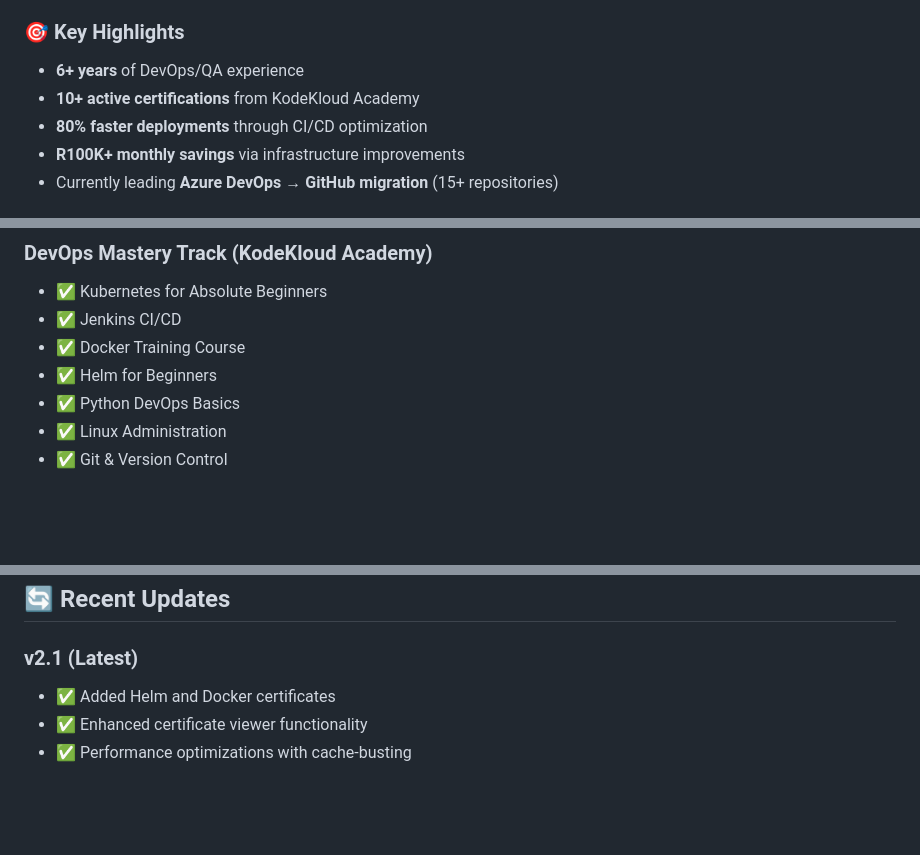
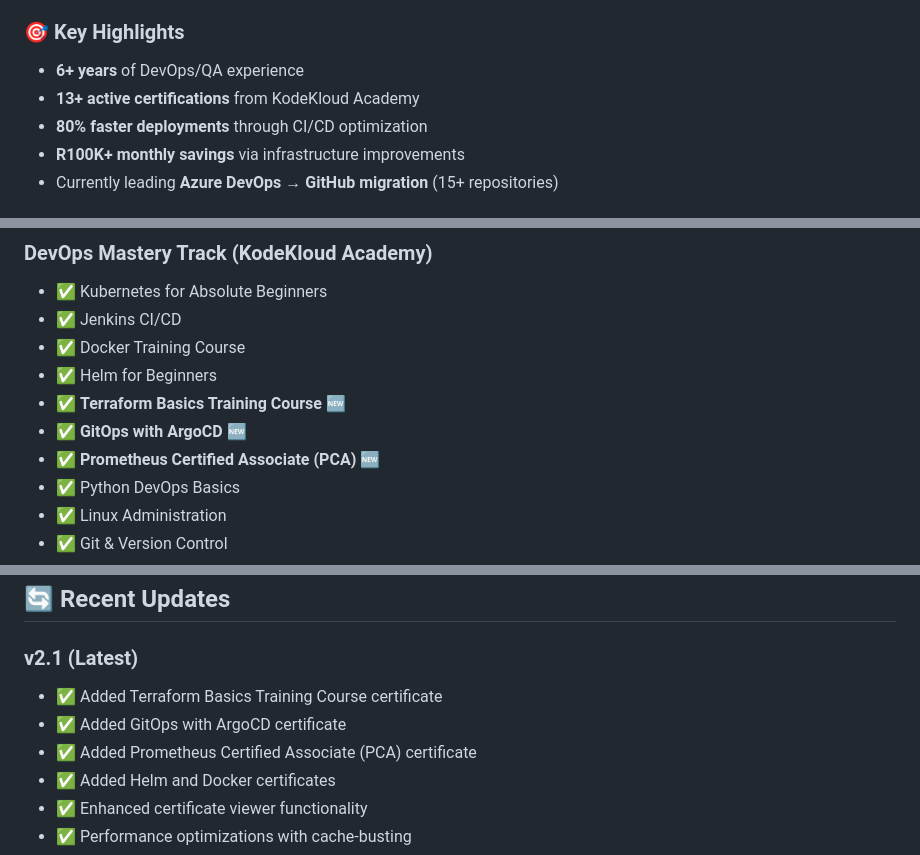
Before and after one commit to stewartburton/stewartburton.github.io, a Markdown page: README.md, 3 parts joined by grey strips. Rendered like a GitHub page; blank space fills up the shorter version.

Commit message:
docs: Update README with three new KodeKloud certifications
- Add Terraform Basics Training Course to DevOps Mastery Track
- Add GitOps with ArgoCD to DevOps Mastery Track
- Add Prometheus Certified Associate (PCA) to DevOps Mastery Track
- Update certification count from 10+ to 13+
- Update Recent Updates section with new certificate additions

🤖 Generated with [Claude Code](https://claude.ai/code)

Co-Authored-By: Claude <noreply@anthropic.com>

```diff
--- a/README.md
+++ b/README.md
@@ -12,7 +12,7 @@ This portfolio website showcases my journey as a DevOps Engineer specializing in
 ### 🎯 Key Highlights
 
 - **6+ years** of DevOps/QA experience
-- **10+ active certifications** from KodeKloud Academy
+- **13+ active certifications** from KodeKloud Academy
 - **80% faster deployments** through CI/CD optimization
 - **R100K+ monthly savings** via infrastructure improvements
 - Currently leading **Azure DevOps → GitHub migration** (15+ repositories)
@@ -119,6 +119,9 @@ Interactive certificate viewer featuring:
 - ✅ Jenkins CI/CD
 - ✅ Docker Training Course
 - ✅ Helm for Beginners
+- ✅ **Terraform Basics Training Course** 🆕
+- ✅ **GitOps with ArgoCD** 🆕
+- ✅ **Prometheus Certified Associate (PCA)** 🆕
 - ✅ Python DevOps Basics
 - ✅ Linux Administration
 - ✅ Git & Version Control
@@ -149,6 +152,9 @@ git pull origin main
 ## 🔄 Recent Updates
 
 ### v2.1 (Latest)
+- ✅ Added Terraform Basics Training Course certificate
+- ✅ Added GitOps with ArgoCD certificate
+- ✅ Added Prometheus Certified Associate (PCA) certificate
 - ✅ Added Helm and Docker certificates
 - ✅ Enhanced certificate viewer functionality
 - ✅ Performance optimizations with cache-busting
```
